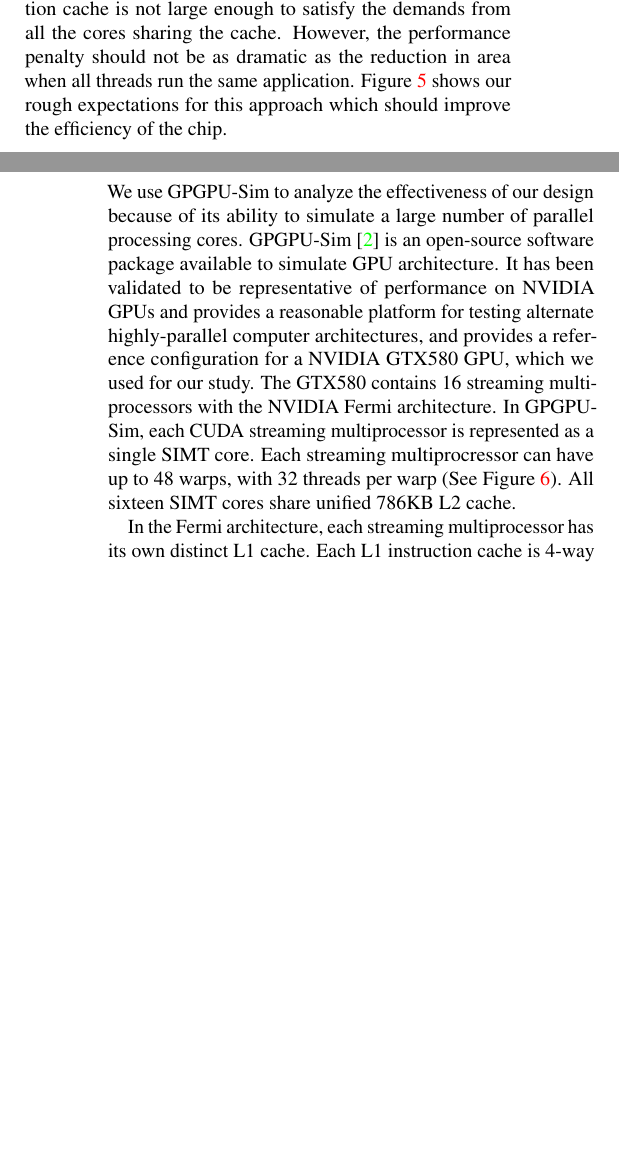
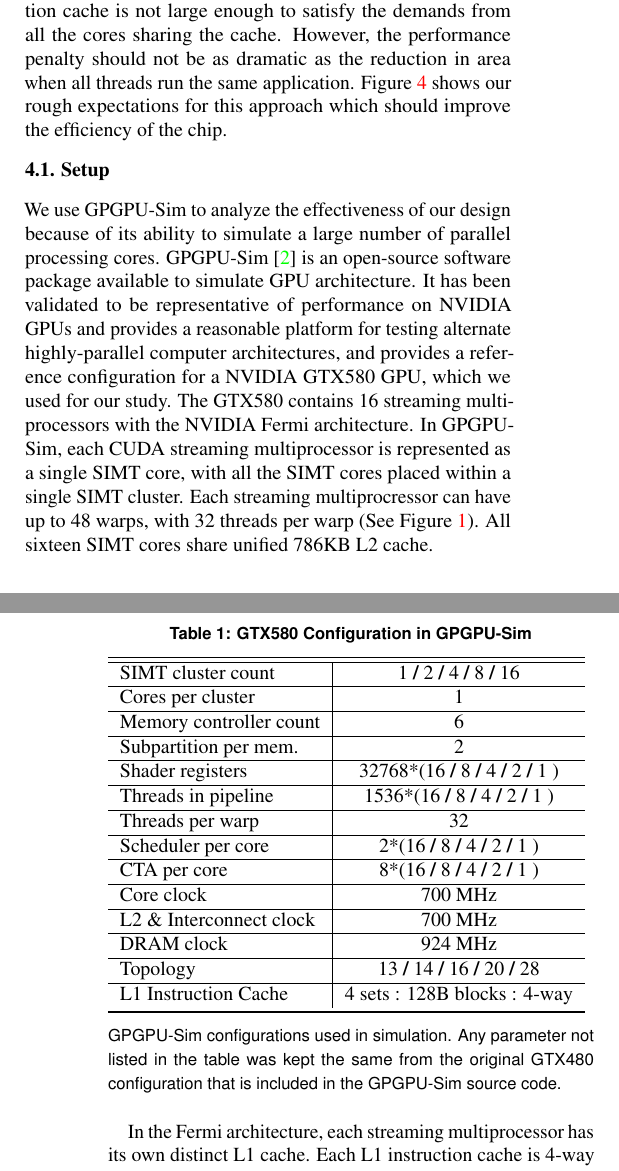
Before and after one commit to charlab/sphynx-techreport, a LaTeX document (main.tex, which reads 04-results.tex): two parts of the columns of pages 2 and 3 of 4, joined at a grey line, cut so that both start at the same text, the shorter picture padded with empty space. Compiled offline with pdfLaTeX.

Commit message:
Changed GTX580 figure to a spec table

```diff
--- a/04-results.tex
+++ b/04-results.tex
@@ -53,8 +54,8 @@
 The GTX580 contains 16 streaming multiprocessors with the NVIDIA Fermi
 architecture.
 In GPGPU-Sim, each CUDA streaming multiprocessor is represented as a
-single SIMT core.
+single SIMT core, with all the SIMT cores placed within a single SIMT cluster.
 Each streaming multiprocressor can have up to 48 warps, with 32
-threads per warp (See Figure \ref{GTX580}).
+threads per warp (See Figure \ref{table:gpuconfig}).
 All sixteen SIMT cores share unified 786KB L2 cache.
 
@@ -65,5 +62,46 @@
-\label{GTX580}
-\end{figure}
+% \begin{figure}[b]
+% \centering
+% \includegraphics[width=\columnwidth]{graphics/GTX580.jpg}
+% \caption{Block Diagram of NVIDIA GTX580~\cite{gf100}}
+% \label{GTX580}
+% \end{figure}
+
+\begin{table}[ht]
+\caption{GTX580 Configuration in GPGPU-Sim}
+\begin{tabular}{l|c}
+\hline\hline
+SIMT cluster count & 1 \textbf{/} 2 \textbf{/} 4 \textbf{/} 8 \textbf{/} 16  \\
+\hline
+Cores per cluster & 1 \\
+\hline
+Memory controller count & 6 \\
+\hline
+Subpartition per mem. & 2 \\
+\hline
+Shader registers & 32768*(16 \textbf{/} 8 \textbf{/} 4 \textbf{/} 2 \textbf{/} 1 ) \\
+\hline
+Threads in pipeline & 1536*(16 \textbf{/} 8 \textbf{/} 4 \textbf{/} 2 \textbf{/} 1 ) \\
+\hline
+Threads per warp & 32 \\
+\hline
+Scheduler per core & 2*(16 \textbf{/} 8 \textbf{/} 4 \textbf{/} 2 \textbf{/} 1 )\\
+\hline
+CTA per core & 8*(16 \textbf{/} 8 \textbf{/} 4 \textbf{/} 2 \textbf{/} 1 )\\
+\hline
+Core clock & 700 MHz\\
+\hline
+L2 \& Interconnect clock & 700 MHz\\
+\hline
+DRAM clock & 924 MHz\\
+\hline
+Topology & 13 \textbf{/} 14 \textbf{/} 16 \textbf{/} 20 \textbf{/} 28 \\
+\hline
+L1 Instruction Cache & 4 sets : 128B blocks : 4-way \\
+\bottomrule[1pt]
+\end{tabular}
+\caption*{\textmd{GPGPU-Sim configurations used in simulation. Any parameter not listed in the table was kept the same from the original GTX480 configuration that is included in the GPGPU-Sim source code.}}
+\label{table:gpuconfig}
+\end{table}
 
 In the Fermi architecture, each streaming multiprocessor has
 its own distinct L1 cache.
```
Also changed, not shown: 04-results.tex (17 more changed lines).
